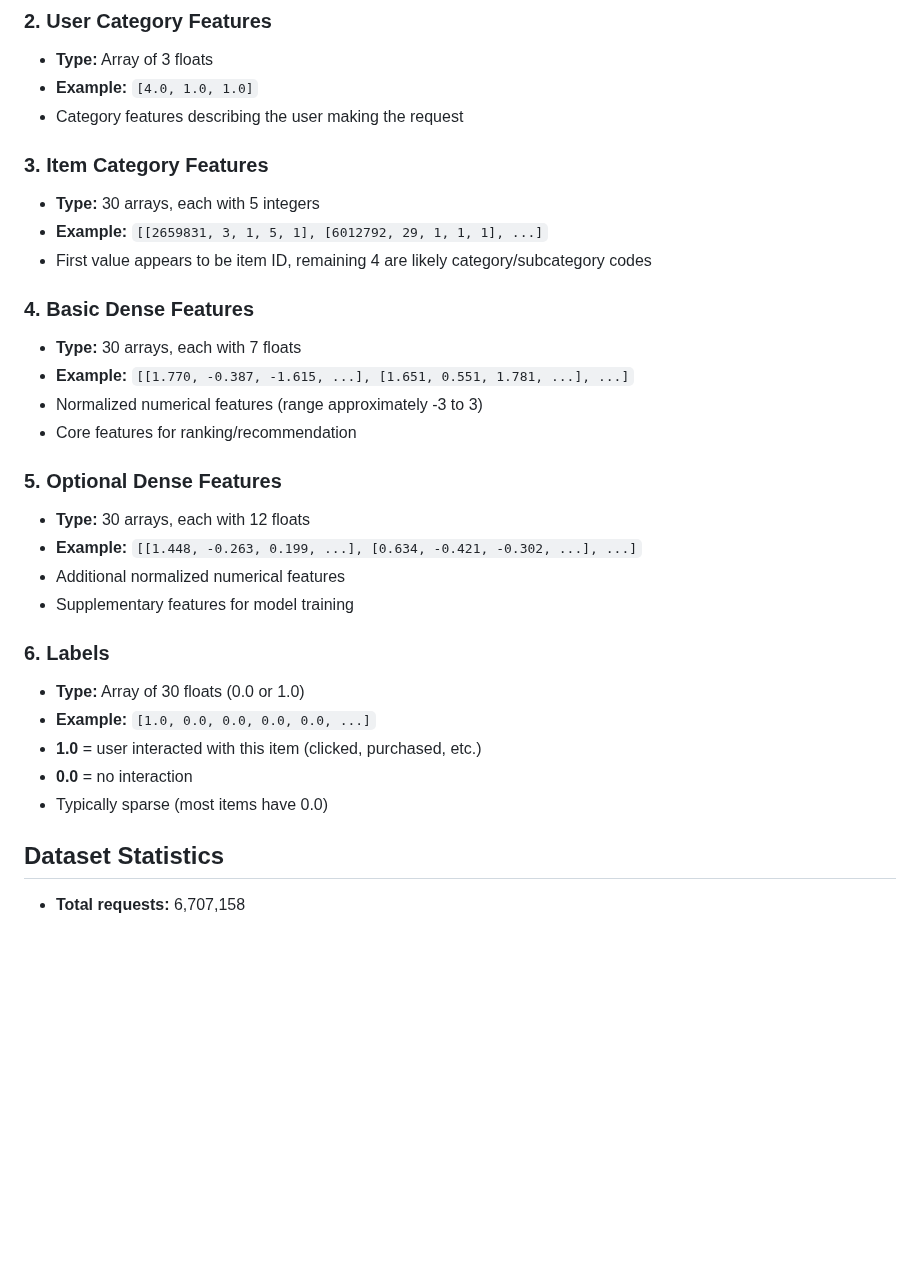
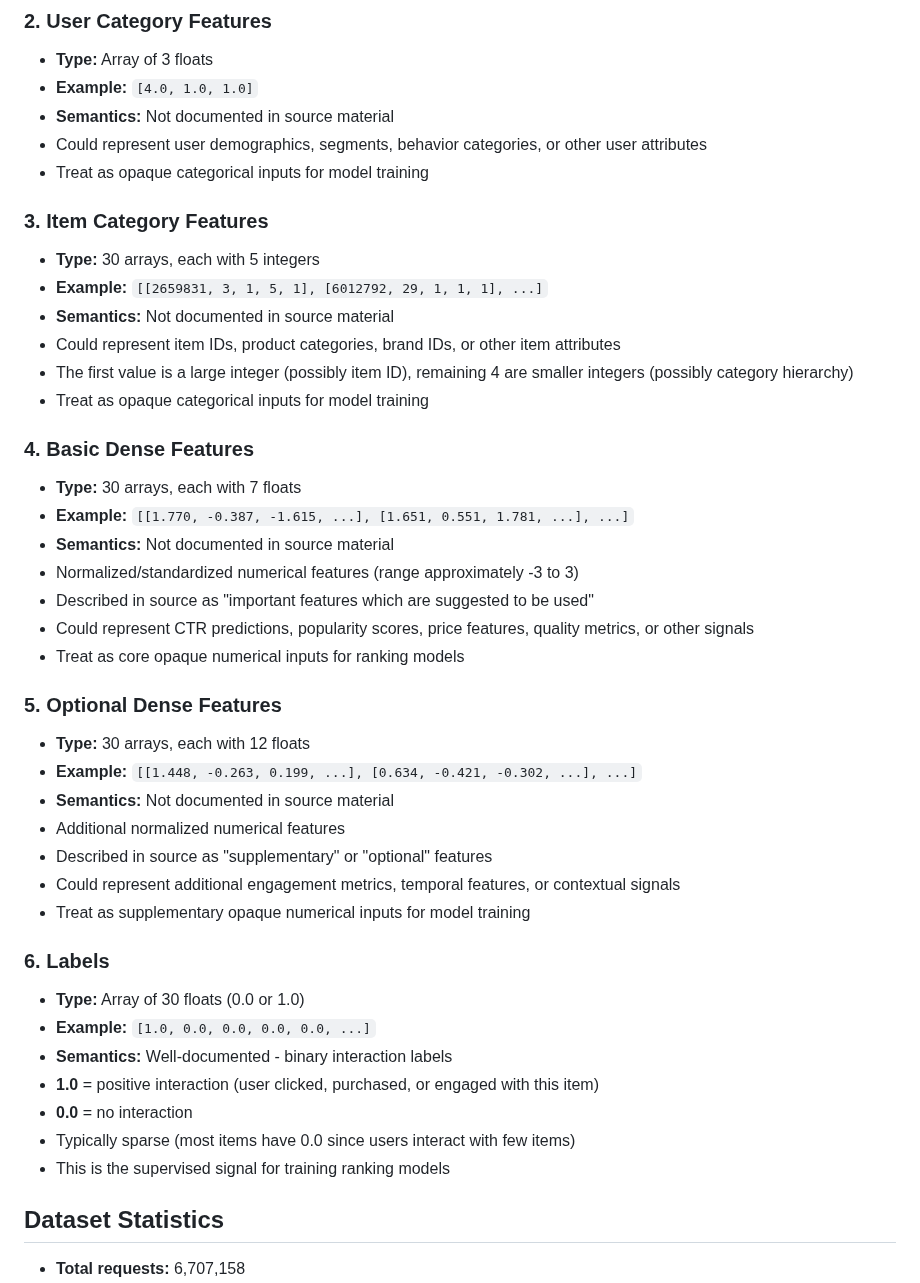
Before and after one commit to malicktb/interleaving-ab-testing, a Markdown page: DATASET_DESCRIPTION.md, the part around one of its changes. Rendered like a GitHub page; blank space fills up the shorter version.

Commit message:
1. Improved dataset description

```diff
--- a/DATASET_DESCRIPTION.md
+++ b/DATASET_DESCRIPTION.md
@@ -49,31 +67,44 @@ Each record contains 6 fields:
 ### 2. User Category Features
 - **Type:** Array of 3 floats
 - **Example:** `[4.0, 1.0, 1.0]`
-- Category features describing the user making the request
+- **Semantics:** Not documented in source material
+- Could represent user demographics, segments, behavior categories, or other user attributes
+- Treat as opaque categorical inputs for model training
 
 ### 3. Item Category Features
 - **Type:** 30 arrays, each with 5 integers
 - **Example:** `[[2659831, 3, 1, 5, 1], [6012792, 29, 1, 1, 1], ...]`
-- First value appears to be item ID, remaining 4 are likely category/subcategory codes
+- **Semantics:** Not documented in source material
+- Could represent item IDs, product categories, brand IDs, or other item attributes
+- The first value is a large integer (possibly item ID), remaining 4 are smaller integers (possibly category hierarchy)
+- Treat as opaque categorical inputs for model training
 
 ### 4. Basic Dense Features
 - **Type:** 30 arrays, each with 7 floats
 - **Example:** `[[1.770, -0.387, -1.615, ...], [1.651, 0.551, 1.781, ...], ...]`
-- Normalized numerical features (range approximately -3 to 3)
-- Core features for ranking/recommendation
+- **Semantics:** Not documented in source material
+- Normalized/standardized numerical features (range approximately -3 to 3)
+- Described in source as "important features which are suggested to be used"
+- Could represent CTR predictions, popularity scores, price features, quality metrics, or other signals
+- Treat as core opaque numerical inputs for ranking models
 
 ### 5. Optional Dense Features
 - **Type:** 30 arrays, each with 12 floats
 - **Example:** `[[1.448, -0.263, 0.199, ...], [0.634, -0.421, -0.302, ...], ...]`
+- **Semantics:** Not documented in source material
 - Additional normalized numerical features
-- Supplementary features for model training
+- Described in source as "supplementary" or "optional" features
+- Could represent additional engagement metrics, temporal features, or contextual signals
+- Treat as supplementary opaque numerical inputs for model training
 
 ### 6. Labels
 - **Type:** Array of 30 floats (0.0 or 1.0)
 - **Example:** `[1.0, 0.0, 0.0, 0.0, 0.0, ...]`
-- **1.0** = user interacted with this item (clicked, purchased, etc.)
+- **Semantics:** Well-documented - binary interaction labels
+- **1.0** = positive interaction (user clicked, purchased, or engaged with this item)
 - **0.0** = no interaction
-- Typically sparse (most items have 0.0)
+- Typically sparse (most items have 0.0 since users interact with few items)
+- This is the supervised signal for training ranking models
 
 ## Dataset Statistics
 - **Total requests:** 6,707,158
```
Also changed, not shown: other parts of DATASET_DESCRIPTION.md (+54 -9 lines).
